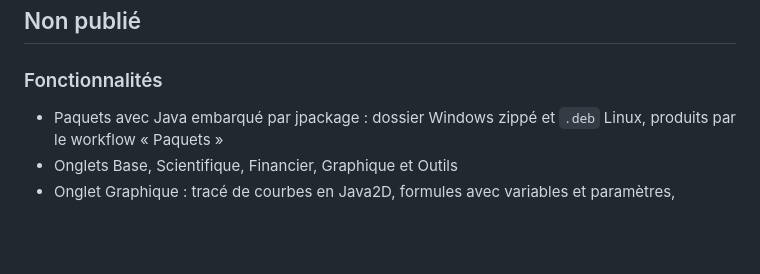
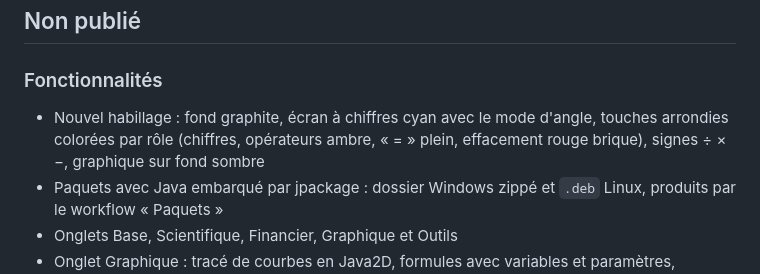
Before and after one commit to Remiverhaeghe/kalkul, a Markdown page: CHANGELOG.md, the part around the change. Rendered like a GitHub page; blank space fills up the shorter version.

```diff
--- a/CHANGELOG.md
+++ b/CHANGELOG.md
@@ -3,6 +3,7 @@
 ## Non publié
 
 ### Fonctionnalités
+- Nouvel habillage : fond graphite, écran à chiffres cyan avec le mode d'angle, touches arrondies colorées par rôle (chiffres, opérateurs ambre, « = » plein, effacement rouge brique), signes ÷ × −, graphique sur fond sombre
 - Paquets avec Java embarqué par jpackage : dossier Windows zippé et `.deb` Linux, produits par le workflow « Paquets »
 - Onglets Base, Scientifique, Financier, Graphique et Outils
 - Onglet Graphique : tracé de courbes en Java2D, formules avec variables et paramètres, tangente, dérivée, intégrale et aire sous la courbe
```
Also changed, not shown: README.md (+7 -0 lines), docs/calculatrice.png (added), docs/scientifique.png (added), 1 other file.
